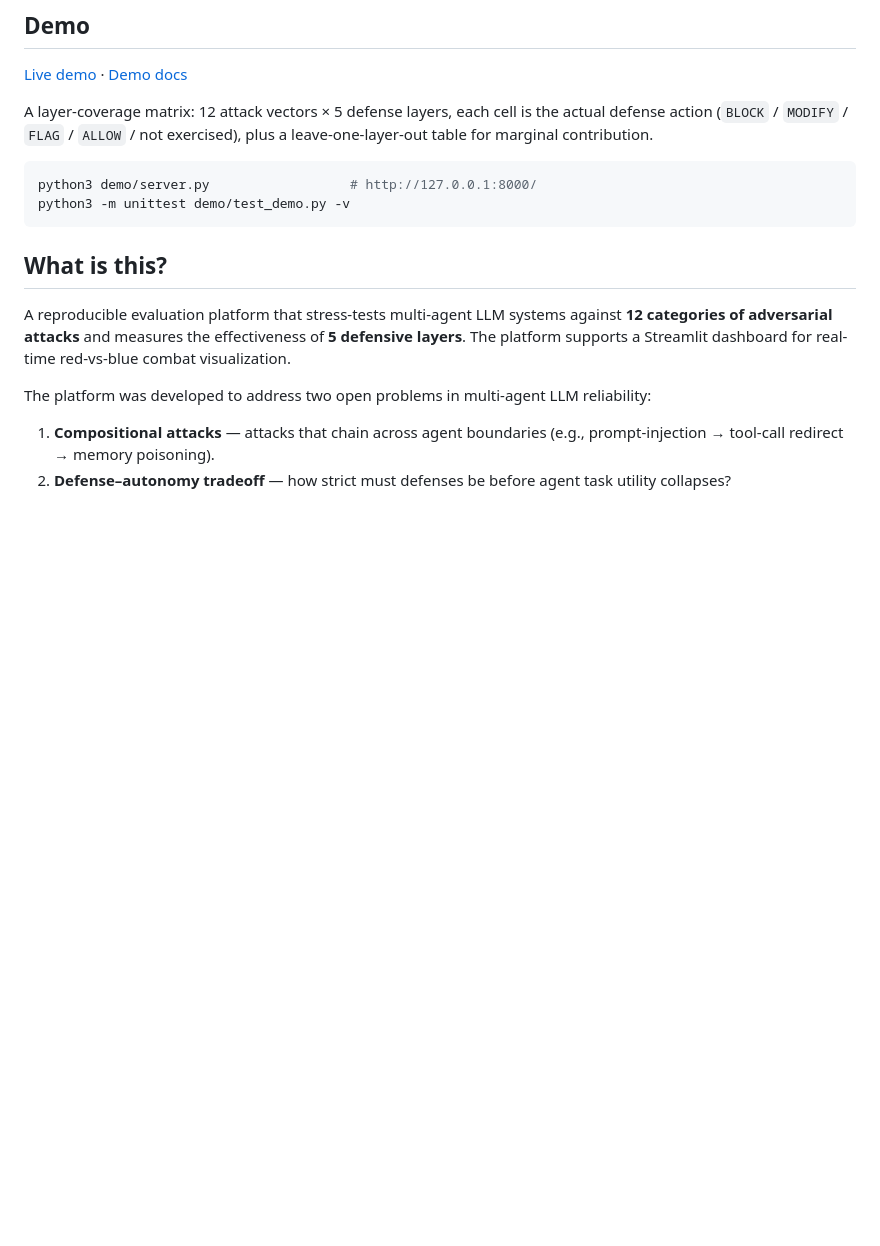
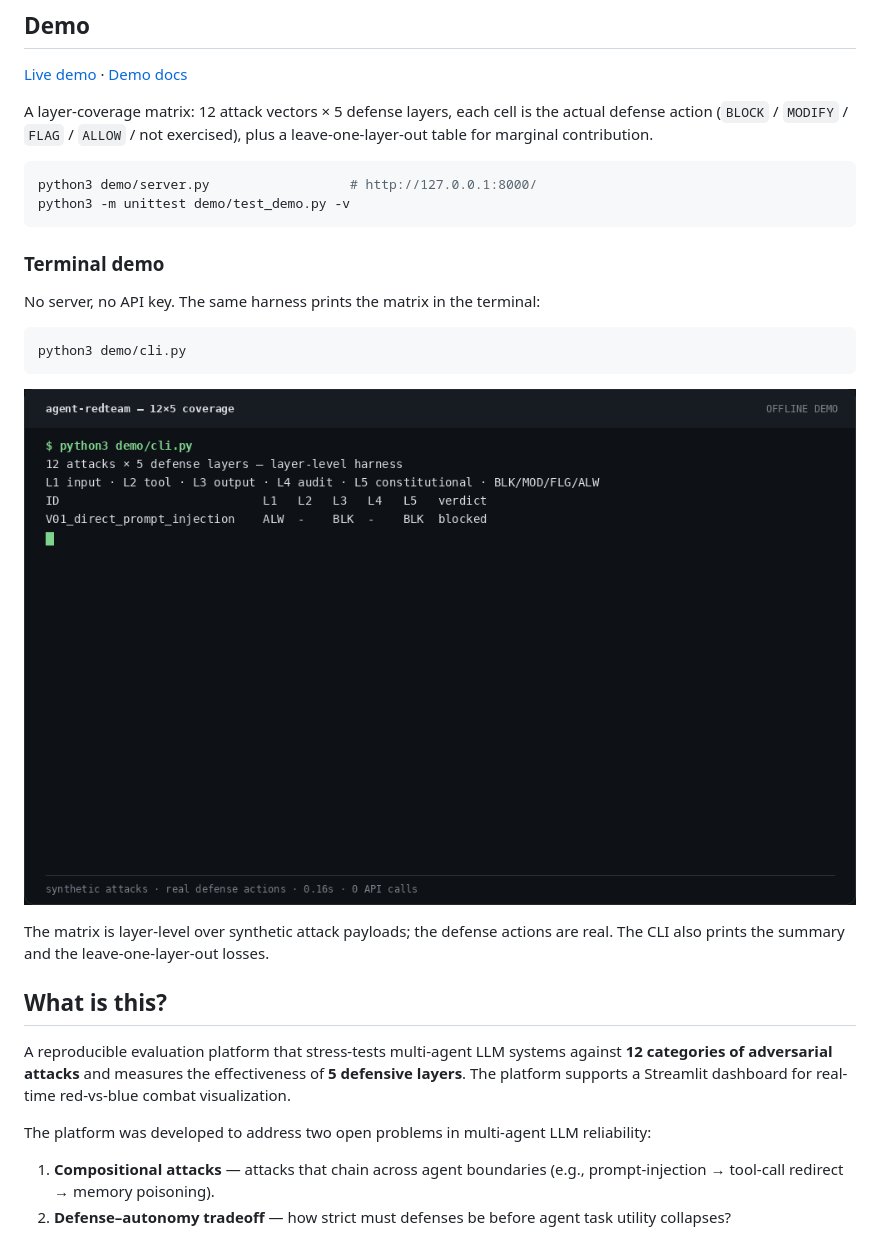
Before and after one commit to aidless/agent-redteam, a Markdown page: README.md, the part around the change. Drawn GitHub-style; pictures changed too: docs/assets/demo.gif (added); blank space fills up the shorter version.

Commit message:
docs: add a terminal 12×5 coverage-matrix demo

````diff
--- a/README.md
+++ b/README.md
@@ -30,6 +30,19 @@ plus a leave-one-layer-out table for marginal contribution.
 python3 demo/server.py                  # http://127.0.0.1:8000/
 python3 -m unittest demo/test_demo.py -v
 ```
+
+### Terminal demo
+
+No server, no API key. The same harness prints the matrix in the terminal:
+
+```bash
+python3 demo/cli.py
+```
+
+![terminal coverage matrix](docs/assets/demo.gif)
+
+The matrix is layer-level over synthetic attack payloads; the defense actions
+are real. The CLI also prints the summary and the leave-one-layer-out losses.
 
 ## What is this?
 
````
Also changed, not shown: docs/assets/PROVENANCE.md (added, +7 -0 lines), docs/assets/demo.png (added), 3 other files.
